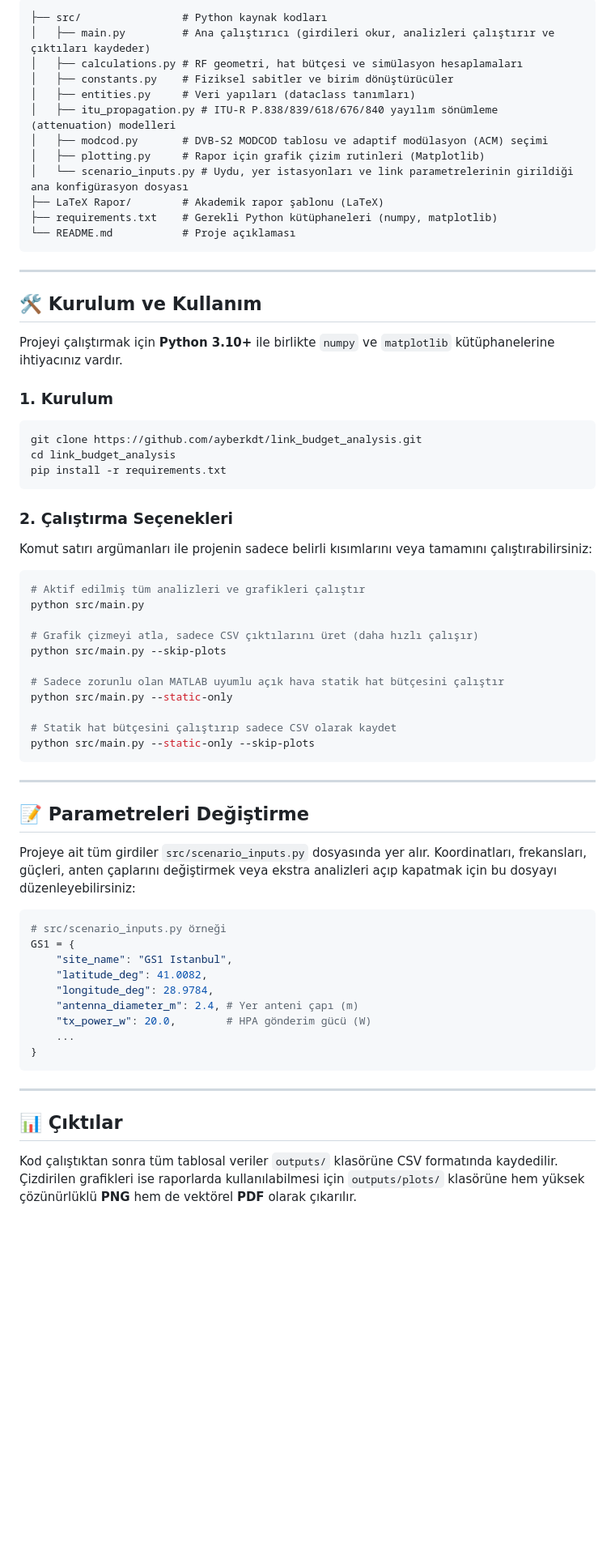
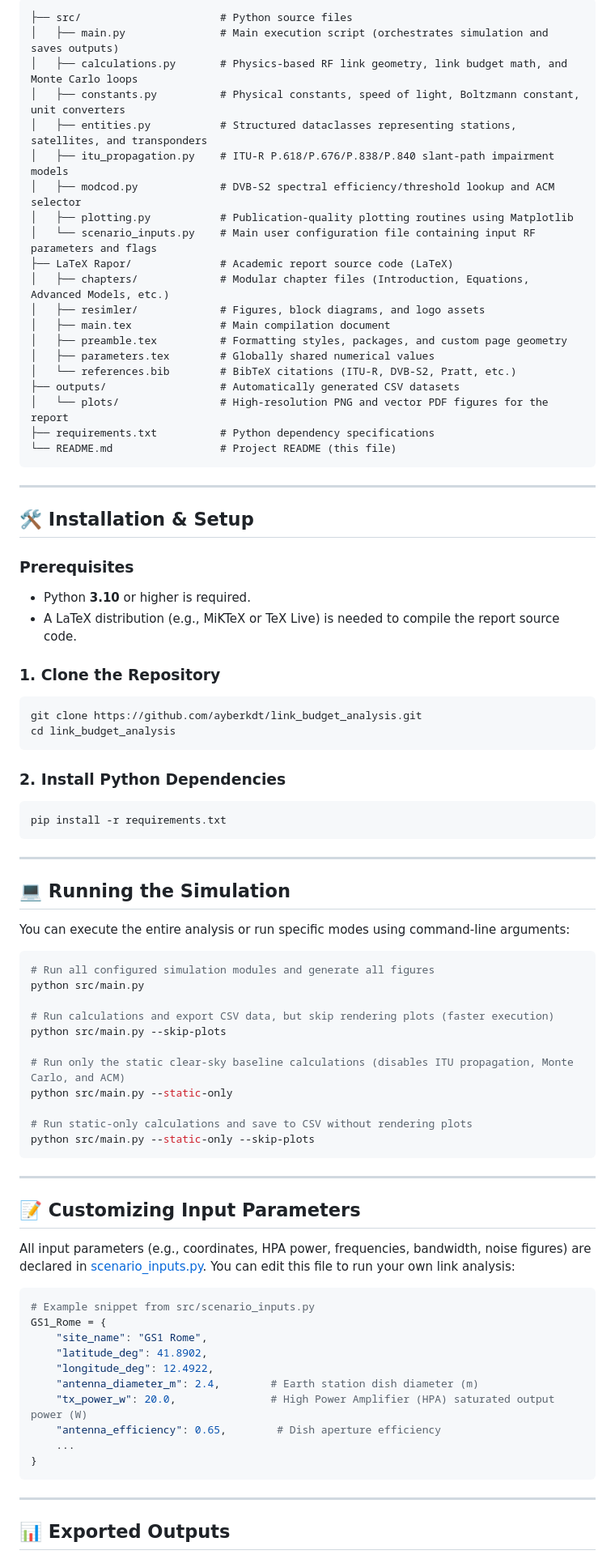
Before and after one commit to ayberkdt/link_budget_analysis, a Markdown page: README.md, the part around one of its changes. Shown at 81% size. Drawn GitHub-style; blank space fills up the shorter version.

Commit message:
Update README.md with comprehensive English description and match project modules

````diff
--- a/README.md
+++ b/README.md
@@ -41,68 +35,86 @@ The core calculations match the **MATLAB "Static Link Budget Analyzer" (with P.6
 
 ```text
-├── src/                # Python kaynak kodları
-│   ├── main.py         # Ana çalıştırıcı (girdileri okur, analizleri çalıştırır ve çıktıları kaydeder)
-│   ├── calculations.py # RF geometri, hat bütçesi ve simülasyon hesaplamaları
-│   ├── constants.py    # Fiziksel sabitler ve birim dönüştürücüler
-│   ├── entities.py     # Veri yapıları (dataclass tanımları)
-│   ├── itu_propagation.py # ITU-R P.838/839/618/676/840 yayılım sönümleme (attenuation) modelleri
-│   ├── modcod.py       # DVB-S2 MODCOD tablosu ve adaptif modülasyon (ACM) seçimi
-│   ├── plotting.py     # Rapor için grafik çizim rutinleri (Matplotlib)
-│   └── scenario_inputs.py # Uydu, yer istasyonları ve link parametrelerinin girildiği ana konfigürasyon dosyası
-├── LaTeX Rapor/        # Akademik rapor şablonu (LaTeX)
-├── requirements.txt    # Gerekli Python kütüphaneleri (numpy, matplotlib)
-└── README.md           # Proje açıklaması
+├── src/                      # Python source files
+│   ├── main.py               # Main execution script (orchestrates simulation and saves outputs)
+│   ├── calculations.py       # Physics-based RF link geometry, link budget math, and Monte Carlo loops
+│   ├── constants.py          # Physical constants, speed of light, Boltzmann constant, unit converters
+│   ├── entities.py           # Structured dataclasses representing stations, satellites, and transponders
+│   ├── itu_propagation.py    # ITU-R P.618/P.676/P.838/P.840 slant-path impairment models
+│   ├── modcod.py             # DVB-S2 spectral efficiency/threshold lookup and ACM selector
+│   ├── plotting.py           # Publication-quality plotting routines using Matplotlib
+│   └── scenario_inputs.py    # Main user configuration file containing input RF parameters and flags
+├── LaTeX Rapor/              # Academic report source code (LaTeX)
+│   ├── chapters/             # Modular chapter files (Introduction, Equations, Advanced Models, etc.)
+│   ├── resimler/             # Figures, block diagrams, and logo assets
+│   ├── main.tex              # Main compilation document
+│   ├── preamble.tex          # Formatting styles, packages, and custom page geometry
+│   ├── parameters.tex        # Globally shared numerical values
+│   └── references.bib        # BibTeX citations (ITU-R, DVB-S2, Pratt, etc.)
+├── outputs/                  # Automatically generated CSV datasets
+│   └── plots/                # High-resolution PNG and vector PDF figures for the report
+├── requirements.txt          # Python dependency specifications
+└── README.md                 # Project README (this file)
 ```
 
 ---
 
-## 🛠️ Kurulum ve Kullanım
+## 🛠️ Installation & Setup
 
-Projeyi çalıştırmak için **Python 3.10+** ile birlikte `numpy` ve `matplotlib` kütüphanelerine ihtiyacınız vardır.
+### Prerequisites
+- Python **3.10** or higher is required.
+- A LaTeX distribution (e.g., MiKTeX or TeX Live) is needed to compile the report source code.
 
-### 1. Kurulum
+### 1. Clone the Repository
 ```bash
 git clone https://github.com/ayberkdt/link_budget_analysis.git
 cd link_budget_analysis
+```
+
+### 2. Install Python Dependencies
+```bash
 pip install -r requirements.txt
 ```
 
-### 2. Çalıştırma Seçenekleri
-Komut satırı argümanları ile projenin sadece belirli kısımlarını veya tamamını çalıştırabilirsiniz:
+---
+
+## 💻 Running the Simulation
+
+You can execute the entire analysis or run specific modes using command-line arguments:
 
 ```bash
-# Aktif edilmiş tüm analizleri ve grafikleri çalıştır
+# Run all configured simulation modules and generate all figures
 python src/main.py
 
-# Grafik çizmeyi atla, sadece CSV çıktılarını üret (daha hızlı çalışır)
+# Run calculations and export CSV data, but skip rendering plots (faster execution)
 python src/main.py --skip-plots
 
-# Sadece zorunlu olan MATLAB uyumlu açık hava statik hat bütçesini çalıştır
+# Run only the static clear-sky baseline calculations (disables ITU propagation, Monte Carlo, and ACM)
 python src/main.py --static-only
 
-# Statik hat bütçesini çalıştırıp sadece CSV olarak kaydet
+# Run static-only calculations and save to CSV without rendering plots
 python src/main.py --static-only --skip-plots
 ```
 
 ---
 
-## 📝 Parametreleri Değiştirme
-Projeye ait tüm girdiler `src/scenario_inputs.py` dosyasında yer alır. Koordinatları, frekansları, güçleri, anten çaplarını değiştirmek veya ekstra analizleri açıp kapatmak için bu dosyayı düzenleyebilirsiniz:
+## 📝 Customizing Input Parameters
+
+All input parameters (e.g., coordinates, HPA power, frequencies, bandwidth, noise figures) are declared in [scenario_inputs.py](file:///c:/Users/ayber/Desktop/Spacecraft%20Communication%20Proje/src/scenario_inputs.py). You can edit this file to run your own link analysis:
 
 ```python
-# src/scenario_inputs.py örneği
-GS1 = {
-    "site_name": "GS1 Istanbul",
-    "latitude_deg": 41.0082,
-    "longitude_deg": 28.9784,
-    "antenna_diameter_m": 2.4, # Yer anteni çapı (m)
-    "tx_power_w": 20.0,        # HPA gönderim gücü (W)
+# Example snippet from src/scenario_inputs.py
+GS1_Rome = {
+    "site_name": "GS1 Rome",
+    "latitude_deg": 41.8902,
+    "longitude_deg": 12.4922,
+    "antenna_diameter_m": 2.4,        # Earth station dish diameter (m)
+    "tx_power_w": 20.0,               # High Power Amplifier (HPA) saturated output power (W)
+    "antenna_efficiency": 0.65,        # Dish aperture efficiency
     ...
 }
 ```
 
 ---
 
-## 📊 Çıktılar
-Kod çalıştıktan sonra tüm tablosal veriler `outputs/` klasörüne CSV formatında kaydedilir. Çizdirilen grafikleri ise raporlarda kullanılabilmesi için `outputs/plots/` klasörüne hem yüksek çözünürlüklü **PNG** hem de vektörel **PDF** olarak çıkarılır.
+## 📊 Exported Outputs
 
````
Also changed, not shown: other parts of README.md (+39 -41 lines).
